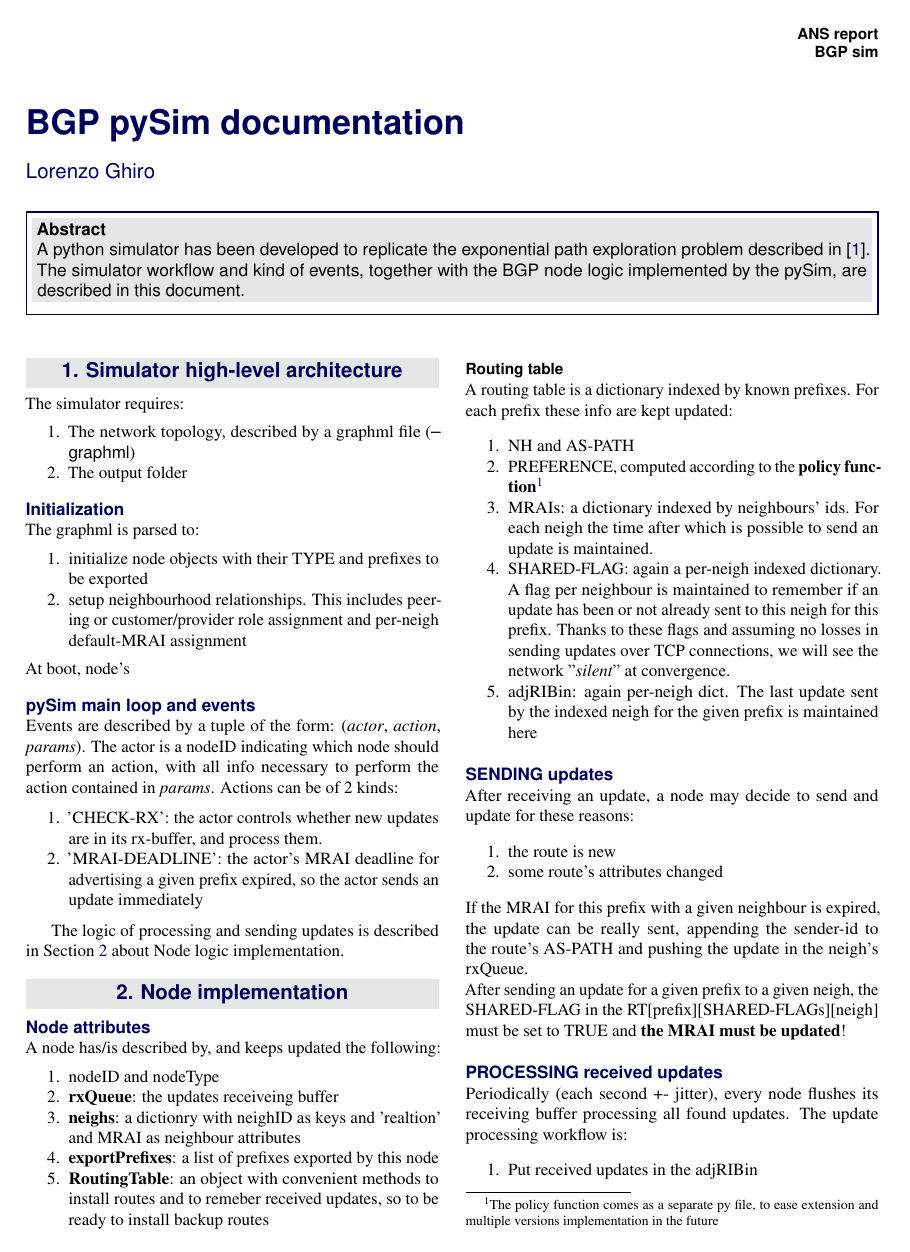
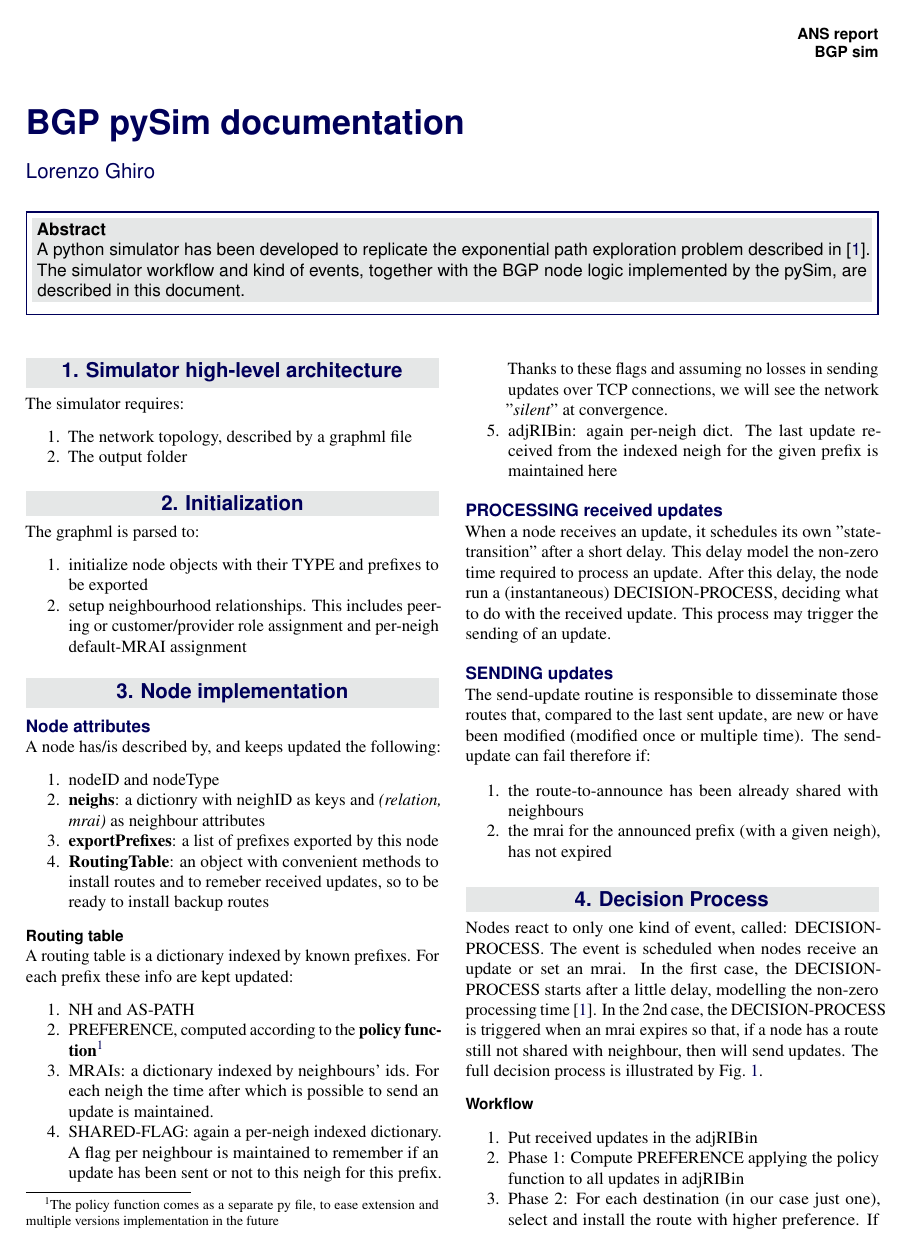
Before and after one commit to internetonfire/iof-tools, a LaTeX document (BGPpysim/bgpSim_documentation/bgpSimDoc.tex): page 1 of 2. Compiled offline with pdfLaTeX.

Commit message:
update documentazione

```diff
--- a/BGPpysim/bgpSim_documentation/bgpSimDoc.tex
+++ b/BGPpysim/bgpSim_documentation/bgpSimDoc.tex
@@ -33,6 +33,7 @@
 \hypersetup{hidelinks,colorlinks,breaklinks=true,urlcolor=color2,citecolor=color1,linkcolor=color1,bookmarksopen=false,pdftitle={Title},pdfauthor={Author}}
 
 \usepackage[capitalise]{cleveref}
+\usepackage{float}
 %
 \usepackage[colorinlistoftodos,prependcaption,textsize=small]{todonotes}
 %----------------------------------------------------------------------------------------
@@ -64,27 +65,16 @@
 %\addcontentsline{toc}{section}{Introduction}
 The simulator requires:
 \begin{enumerate}[noitemsep]
-  \item The network topology, described by a graphml file (\textsf{--graphml})
+  \item The network topology, described by a graphml file
   \item The output folder
 \end{enumerate}
 
-\subsection*{Initialization}
+\section{Initialization}
 The graphml is parsed to:
 \begin{enumerate}[noitemsep]
   \item initialize node objects with their TYPE and prefixes to be exported
   \item setup neighbourhood relationships. This includes peering or customer/provider role assignment and per-neigh default-MRAI assignment
 \end{enumerate}
-At boot, node's
-
-\subsection*{pySim main loop and events}
-Events are described by a tuple of the form: (\textit{actor}, \textit{action}, \textit{params}). The actor is a nodeID indicating which node should perform an action, with all info necessary to perform the action contained in \textit{params}. Actions can be of 2 kinds:
-
-\begin{enumerate}[noitemsep]
- \item 'CHECK-RX': the actor controls whether new updates are in its rx-buffer, and process them.
- \item 'MRAI-DEADLINE': the actor's MRAI deadline for advertising a given prefix expired, so the actor sends an update immediately
-\end{enumerate}
-
-The logic of processing and sending updates is described in \cref{sec:nodeLogic} about Node logic implementation.
 
 \section{Node implementation}\label{sec:nodeLogic}
 
@@ -92,8 +82,7 @@
 A node has/is described by, and keeps updated the following:
 \begin{enumerate}[noitemsep]
   \item nodeID and nodeType
-  \item \textbf{rxQueue}: the updates receiveing buffer
-  \item \textbf{neighs}: a dictionry with neighID as keys and 'realtion' and MRAI as neighbour attributes
+  \item \textbf{neighs}: a dictionry with neighID as keys and \textit{(relation, mrai)} as neighbour attributes
   \item \textbf{exportPrefixes}: a list of prefixes exported by this node
   \item \textbf{RoutingTable}: an object with convenient methods to install routes and to remeber received updates, so to be ready to install backup routes
 \end{enumerate}
@@ -104,19 +93,25 @@
   \item NH and AS-PATH
   \item PREFERENCE, computed according to the \textbf{policy function}\footnote{The policy function comes as a separate py file, to ease extension and multiple versions implementation in the future}
   \item MRAIs: a dictionary indexed by neighbours' ids. For each neigh the time after which is possible to send an update is maintained.
-  \item SHARED-FLAG: again a per-neigh indexed dictionary. A flag per neighbour is maintained to remember if an update has been or not already sent to this neigh for this prefix. Thanks to these flags and assuming no losses in sending updates over TCP connections, we will see the network "\textit{silent}" at convergence.
-  \item adjRIBin: again per-neigh dict. The last update sent by the indexed neigh for the given prefix is maintained here
+  \item SHARED-FLAG: again a per-neigh indexed dictionary. A flag per neighbour is maintained to remember if an update has been sent or not to this neigh for this prefix. Thanks to these flags and assuming no losses in sending updates over TCP connections, we will see the network "\textit{silent}" at convergence.
+  \item adjRIBin: again per-neigh dict. The last update received from the indexed neigh for the given prefix is maintained here
 \end{enumerate}
 
+\subsection*{PROCESSING received updates}
+When a node receives an update, it schedules its own "state-transition" after a short delay. This delay model the non-zero time required to process an update.
+After this delay, the node run a (instantaneous) DECISION-PROCESS, deciding what to do with the received update. This process may trigger the sending of an update.
 
 \subsection*{SENDING updates}
-After receiving an update, a node may decide to send and update for these reasons:
+The send-update routine is responsible to disseminate those routes that, compared to the last sent update, are new or have been modified (modified once or multiple time).
+The send-update can fail therefore if:
 \begin{enumerate}[noitemsep]
-  \item the route is new
-  \item some route's attributes changed
+  \item the route-to-announce has been already shared with neighbours
+  \item the mrai for the announced prefix (with a given neigh), has not expired
 \end{enumerate}
-If the MRAI for this prefix with a given neighbour is expired, the update can be really sent, appending the sender-id to the route's AS-PATH and pushing the update in the neigh's rxQueue.\\
-After sending an update for a given prefix to a given neigh, the SHARED-FLAG in the RT[prefix][SHARED-FLAGs][neigh] must be set to TRUE and \textbf{the MRAI must be updated}!
 
-\subsection*{PROCESSING received updates}
-Periodically (each second +- jitter), every node flushes its receiving buffer processing all found updates. The update processing workflow is:
+\section{Decision Process}
+
+Nodes react to only one kind of event, called: DECISION-PROCESS. The event is scheduled when nodes receive an update or set an mrai.
+In the first case, the DECISION-PROCESS starts after a little delay, modelling the non-zero processing time \cite{fabrikant2011there}.
+In the 2nd case, the DECISION-PROCESS is triggered when an mrai expires so that, if a node has a route still not shared with neighbour,
+then will send updates. The full decision process is illustrated by \cref{fig:decisionprocess}.
@@ -123,5 +123,11 @@
+\label{fig:decisionprocess}
+\end{figure}
+
+\paragraph{Workflow}
 \begin{enumerate}[noitemsep]
   \item Put received updates in the adjRIBin
-  \item Phase 1: Compute PREFERENCE applying the policy function to all updates
-  \item Phase 2: For each destination (in our case just one), select and install the route with higher preference
-  \item Phase 3: if the best\&installed route is related to a new or modified route, then the installing routine set the SHARED-FLAG of this route to False (i.e. not shared yet), and must be advertised. The sending routine is performed for the prefix.
+  \item Phase 1: Compute PREFERENCE applying the policy function to all updates in adjRIBin
+  \item Phase 2: For each destination (in our case just one), select and install the route with higher preference.
+    	If the best\&installed route is related to a new or modified route, then the installing routine sets the
+    	SHARED-FLAG of this route to False (i.e. not shared yet, an advertisement must be sent).
+  \item Phase 3 (Dissemination): The node tries to send updates about routes that have been not shared yet. Fails if MRAI is not expired.
```
Also changed, not shown: BGPpysim/bgpSim_documentation/bgpSimDoc.pdf, BGPpysim/bgpSim_documentation/figures/fabrex.png (added), BGPpysim/bgpSim_documentation/figures/workflow.pdf (added), BGPpysim/bgpSim_documentation/bgpSimDoc.tex (19 more changed lines), 3 other files.
